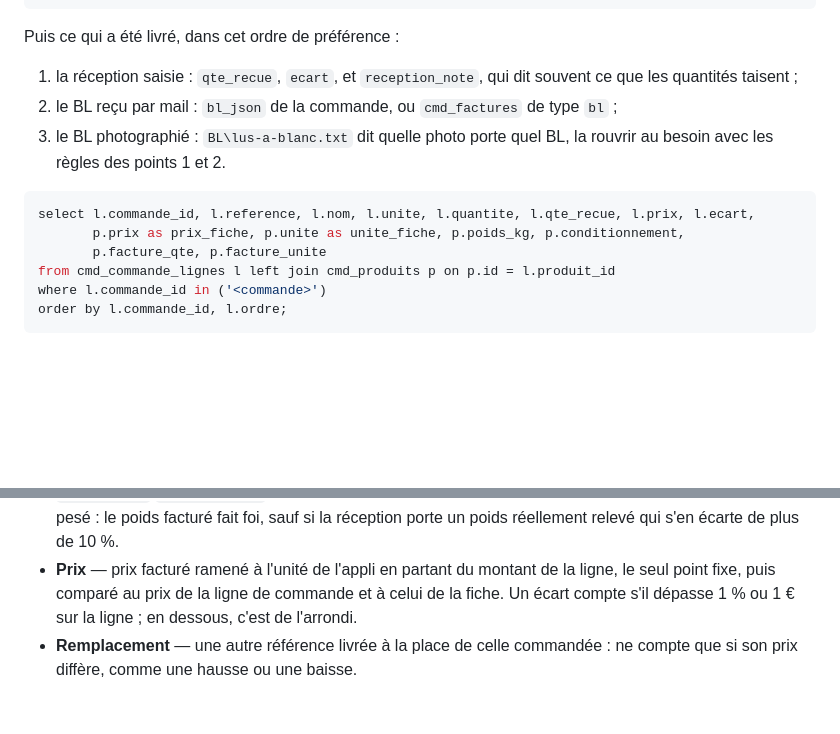
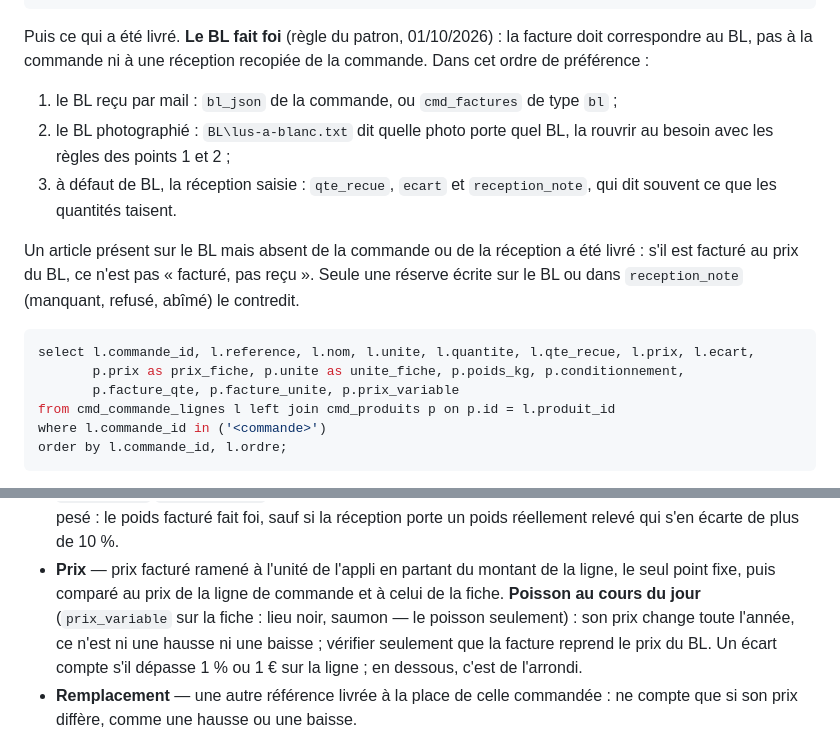
Before and after one commit to braiseandco/inquisitive-cuchufli-c706de, a Markdown page: bl-photos/routine-reception.md, 2 parts joined by grey strips. Rendered like a GitHub page; blank space fills up the shorter version.

Commit message:
Routine BL : le BL fait foi, poisson au cours du jour
Co-Authored-By: Claude Opus 5.5 <noreply@anthropic.com>

````diff
--- a/bl-photos/routine-reception.md
+++ b/bl-photos/routine-reception.md
@@ -487,18 +487,25 @@ where f.nom = '<fournisseur>'
 order by c.date_livraison;
 ```
 
-Puis ce qui a été livré, dans cet ordre de préférence :
+Puis ce qui a été livré. **Le BL fait foi** (règle du patron, 01/10/2026) : la
+facture doit correspondre au BL, pas à la commande ni à une réception recopiée
+de la commande. Dans cet ordre de préférence :
 
-1. la réception saisie : `qte_recue`, `ecart`, et `reception_note`, qui dit
-   souvent ce que les quantités taisent ;
-2. le BL reçu par mail : `bl_json` de la commande, ou `cmd_factures` de type `bl` ;
-3. le BL photographié : `BL\lus-a-blanc.txt` dit quelle photo porte quel BL, la
-   rouvrir au besoin avec les règles des points 1 et 2.
+1. le BL reçu par mail : `bl_json` de la commande, ou `cmd_factures` de type `bl` ;
+2. le BL photographié : `BL\lus-a-blanc.txt` dit quelle photo porte quel BL, la
+   rouvrir au besoin avec les règles des points 1 et 2 ;
+3. à défaut de BL, la réception saisie : `qte_recue`, `ecart` et
+   `reception_note`, qui dit souvent ce que les quantités taisent.
+
+Un article présent sur le BL mais absent de la commande ou de la réception a
+été livré : s'il est facturé au prix du BL, ce n'est pas « facturé, pas reçu ».
+Seule une réserve écrite sur le BL ou dans `reception_note` (manquant, refusé,
+abîmé) le contredit.
 
 ```sql
 select l.commande_id, l.reference, l.nom, l.unite, l.quantite, l.qte_recue, l.prix, l.ecart,
        p.prix as prix_fiche, p.unite as unite_fiche, p.poids_kg, p.conditionnement,
-       p.facture_qte, p.facture_unite
+       p.facture_qte, p.facture_unite, p.prix_variable
 from cmd_commande_lignes l left join cmd_produits p on p.id = l.produit_id
 where l.commande_id in ('<commande>')
 order by l.commande_id, l.ordre;
@@ -546,7 +553,10 @@ Quatre cas à connaître :
   s'en écarte de plus de 10 %.
 - **Prix** — prix facturé ramené à l'unité de l'appli en partant du montant de
   la ligne, le seul point fixe, puis comparé au prix de la ligne de commande et à
-  celui de la fiche. Un écart compte s'il dépasse 1 % ou 1 € sur la ligne ; en
+  celui de la fiche. **Poisson au cours du jour** (`prix_variable` sur la fiche :
+  lieu noir, saumon — le poisson seulement) : son prix change toute l'année, ce
+  n'est ni une hausse ni une baisse ; vérifier seulement que la facture reprend le
+  prix du BL. Un écart compte s'il dépasse 1 % ou 1 € sur la ligne ; en
   dessous, c'est de l'arrondi.
 - **Remplacement** — une autre référence livrée à la place de celle commandée :
   ne compte que si son prix diffère, comme une hausse ou une baisse.
````
